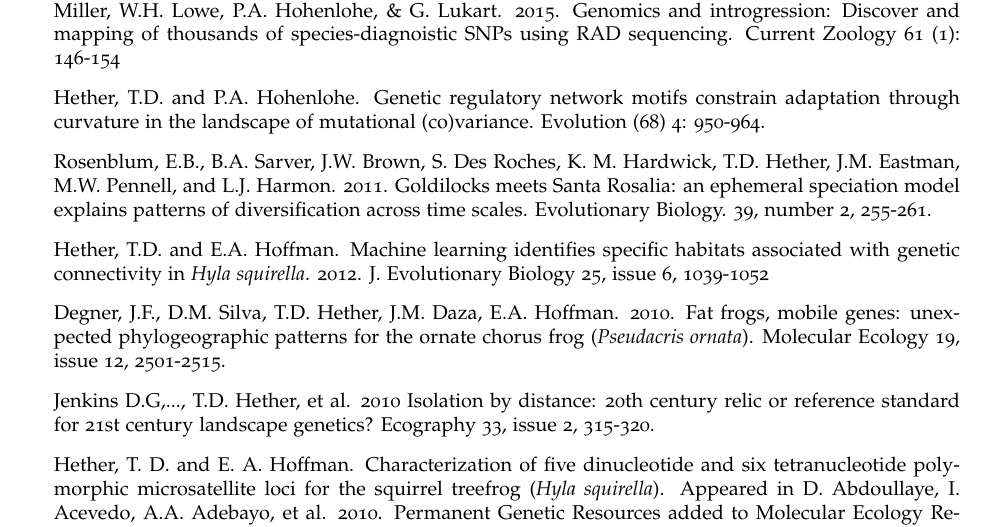
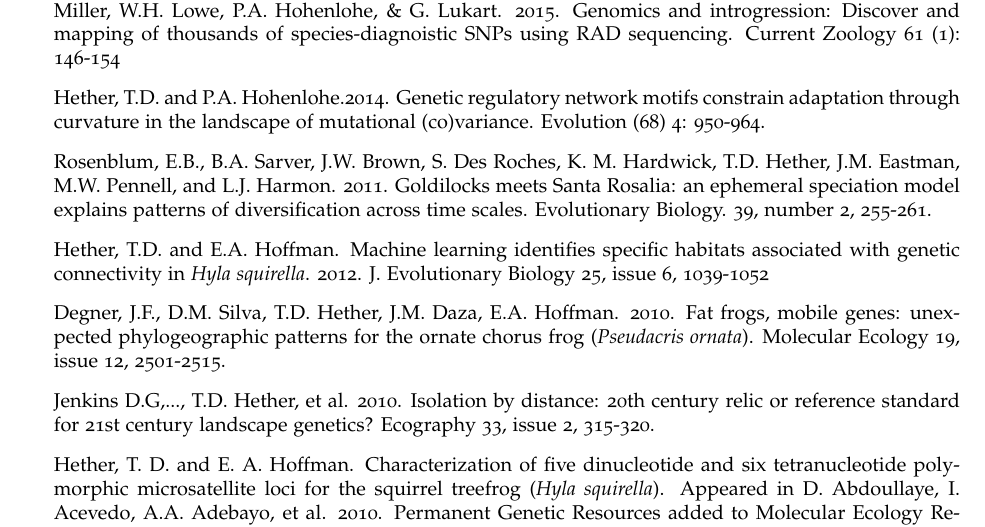
Before and after one commit to eveilyeverafter/CV, a LaTeX CV (cv-TylerHether.tex): part of page 2 of 3, cut so that both start at the same text. Compiled offline with pdfLaTeX.

Commit message:
updated citations

```diff
--- a/cv-TylerHether.tex
+++ b/cv-TylerHether.tex
@@ -151,7 +151,7 @@
 \begin{itemize}
 \item Hand, B.K, T.D. Hether, R.P. Kovach, C.C. Muhlfeld, S.J. Amish, M.C. Boyer, S.M. O'Rourke, M.R. Miller, W.H. Lowe, P.A. Hohenlohe, \& G. Lukart. 2015. Genomics and introgression: Discover and mapping of thousands of species-diagnoistic SNPs using RAD sequencing.  Current Zoology 61 (1): 146-154
 
-\item Hether, T.D. and P.A. Hohenlohe. Genetic regulatory network motifs constrain adaptation through curvature in the landscape of mutational (co)variance. Evolution (68) 4: 950-964.
+\item Hether, T.D. and P.A. Hohenlohe.2014. Genetic regulatory network motifs constrain adaptation through curvature in the landscape of mutational (co)variance. Evolution (68) 4: 950-964.
 
 \item Rosenblum, E.B., B.A. Sarver, J.W. Brown, S. Des Roches, K. M. Hardwick, T.D. Hether, J.M. Eastman, M.W. Pennell, and L.J. Harmon. 2011. Goldilocks meets Santa Rosalia: an ephemeral speciation model explains patterns of diversification across time scales. Evolutionary Biology. 39, number 2, 255-261.
 
@@ -159,7 +159,7 @@
 
 \item Degner, J.F., D.M. Silva, T.D. Hether, J.M. Daza, E.A. Hoffman. 2010. Fat frogs, mobile genes: unexpected phylogeographic patterns for the ornate chorus frog (\emph{Pseudacris ornata}). Molecular Ecology 19, issue 12, 2501-2515.
 
-\item Jenkins D.G,..., T.D. Hether, et al. 2010  Isolation by distance: 20th century relic or reference standard for 21st century landscape genetics?  Ecography 33, issue 2, 315-320.
+\item Jenkins D.G,..., T.D. Hether, et al. 2010. Isolation by distance: 20th century relic or reference standard for 21st century landscape genetics?  Ecography 33, issue 2, 315-320.
 
 \item Hether, T. D. and E. A. Hoffman. Characterization of five dinucleotide and six tetranucleotide polymorphic microsatellite loci for the squirrel treefrog (\emph{Hyla squirella}).  Appeared in D. Abdoullaye, I. Acevedo, A.A. Adebayo, et al. 2010. Permanent Genetic Resources added to Molecular Ecology Resources Database 1 August 2009-30 September 2009. Molecular Ecology Resources 10, 232-236.
 
```
Also changed, not shown: cv-TylerHether.pdf.
